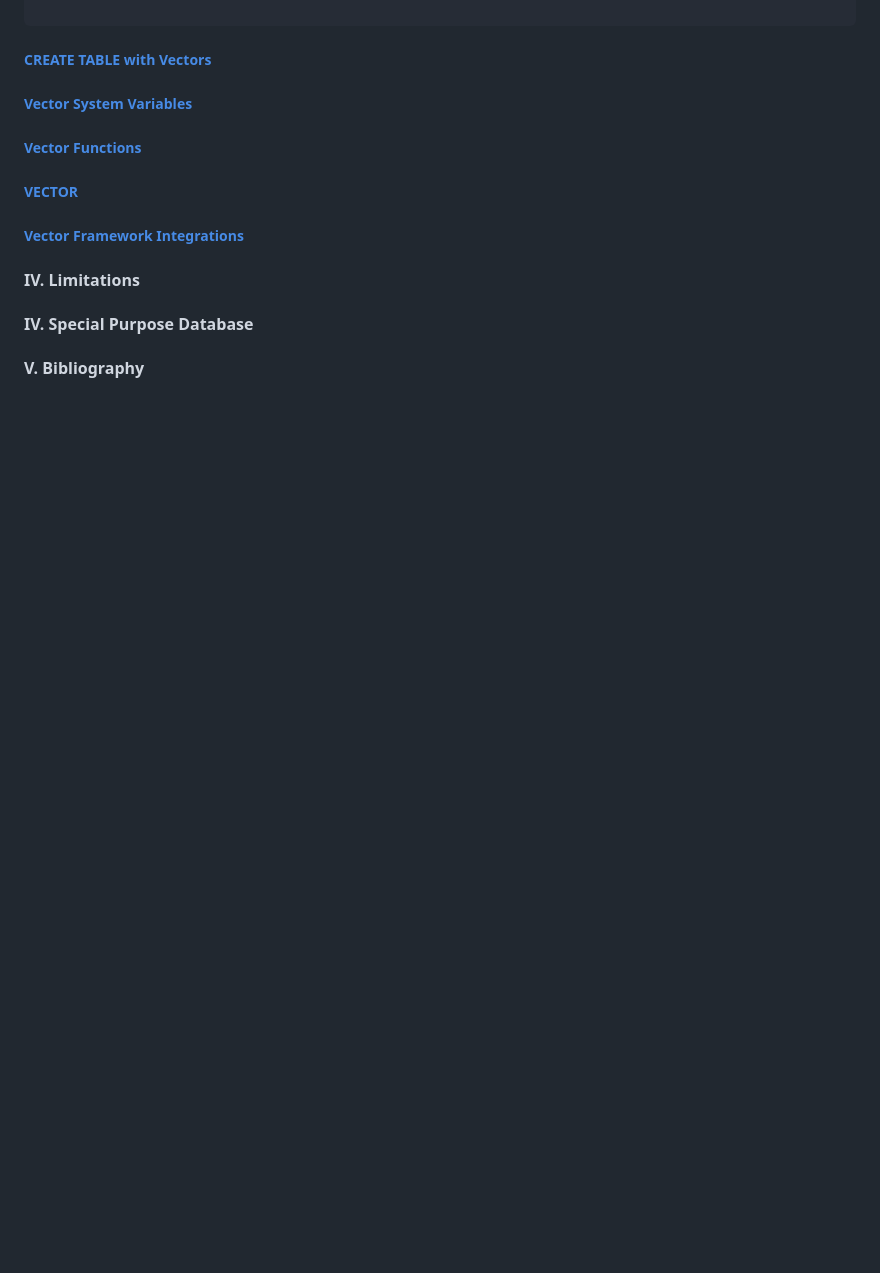
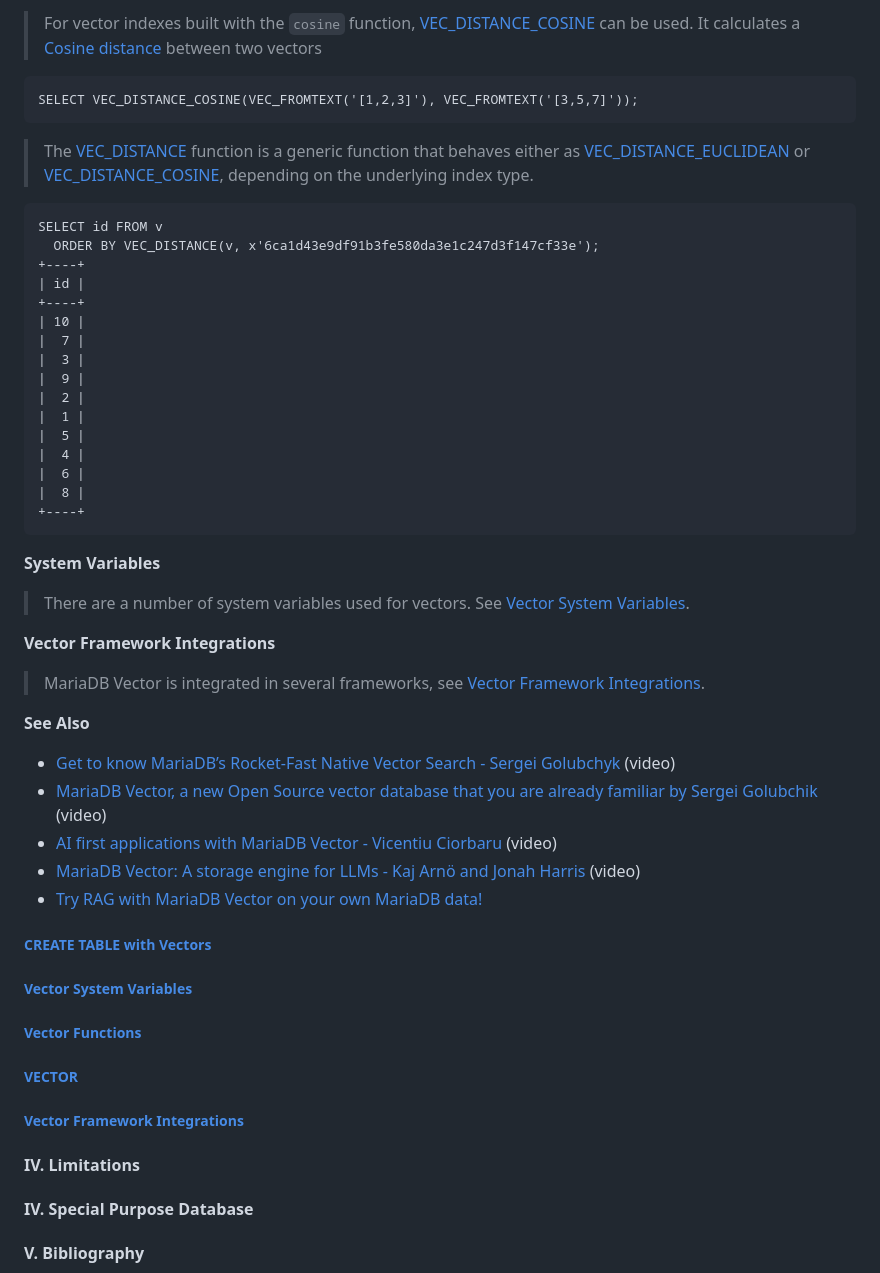
Before and after one commit to Albert0i/mariadb-vss, a Markdown page: README.md, the part around one of its changes. GitHub-like rendering; blank space fills up the shorter version.

````diff
--- a/README.md
+++ b/README.md
@@ -276,4 +332,41 @@ Vector columns store 32-bit IEEE 754 floating point numbers.
 
+> For vector indexes built with the `cosine` function, [VEC_DISTANCE_COSINE](https://mariadb.com/kb/en/vec_distance_cosine/) can be used. It calculates a [Cosine distance](https://en.wikipedia.org/wiki/Cosine_similarity#Cosine_distance) between two vectors
+```
+SELECT VEC_DISTANCE_COSINE(VEC_FROMTEXT('[1,2,3]'), VEC_FROMTEXT('[3,5,7]'));
+```
+
+> The [VEC_DISTANCE](https://mariadb.com/kb/en/vector-functions-vec_distance/) function is a generic function that behaves either as [VEC_DISTANCE_EUCLIDEAN](https://mariadb.com/kb/en/vec_distance_euclidean/) or [VEC_DISTANCE_COSINE](https://mariadb.com/kb/en/vec_distance_cosine/), depending on the underlying index type.
+```
+SELECT id FROM v
+  ORDER BY VEC_DISTANCE(v, x'6ca1d43e9df91b3fe580da3e1c247d3f147cf33e');
++----+
+| id |
++----+
+| 10 |
+|  7 |
+|  3 |
+|  9 |
+|  2 |
+|  1 |
+|  5 |
+|  4 |
+|  6 |
+|  8 |
++----+
+```
+
+**System Variables**
+> There are a number of system variables used for vectors. See [Vector System Variables](https://mariadb.com/kb/en/vector-system-variables/).
+
+**Vector Framework Integrations**
+> MariaDB Vector is integrated in several frameworks, see [Vector Framework Integrations](https://mariadb.com/kb/en/vector-framework-integrations/).
+
+**See Also**
+- [Get to know MariaDB’s Rocket-Fast Native Vector Search - Sergei Golubchyk](https://www.youtube.com/watch?v=gNyzcy_6qJM) (video)
+- [MariaDB Vector, a new Open Source vector database that you are already familiar by Sergei Golubchik](https://www.youtube.com/watch?v=r9af4bvF7jI) (video)
+- [AI first applications with MariaDB Vector - Vicentiu Ciorbaru](https://www.youtube.com/watch?v=vp126N1QOws) (video)
+- [MariaDB Vector: A storage engine for LLMs - Kaj Arnö and Jonah Harris](https://www.youtube.com/watch?v=3y-yWoH-CF8) (video)
+- [Try RAG with MariaDB Vector on your own MariaDB data!](https://mariadb.org/rag-with-mariadb-vector/)
 
 ##### [CREATE TABLE with Vectors](https://mariadb.com/kb/en/create-table-with-vectors/)
 
````
Also changed, not shown: other parts of README.md (+57 -1 lines).
